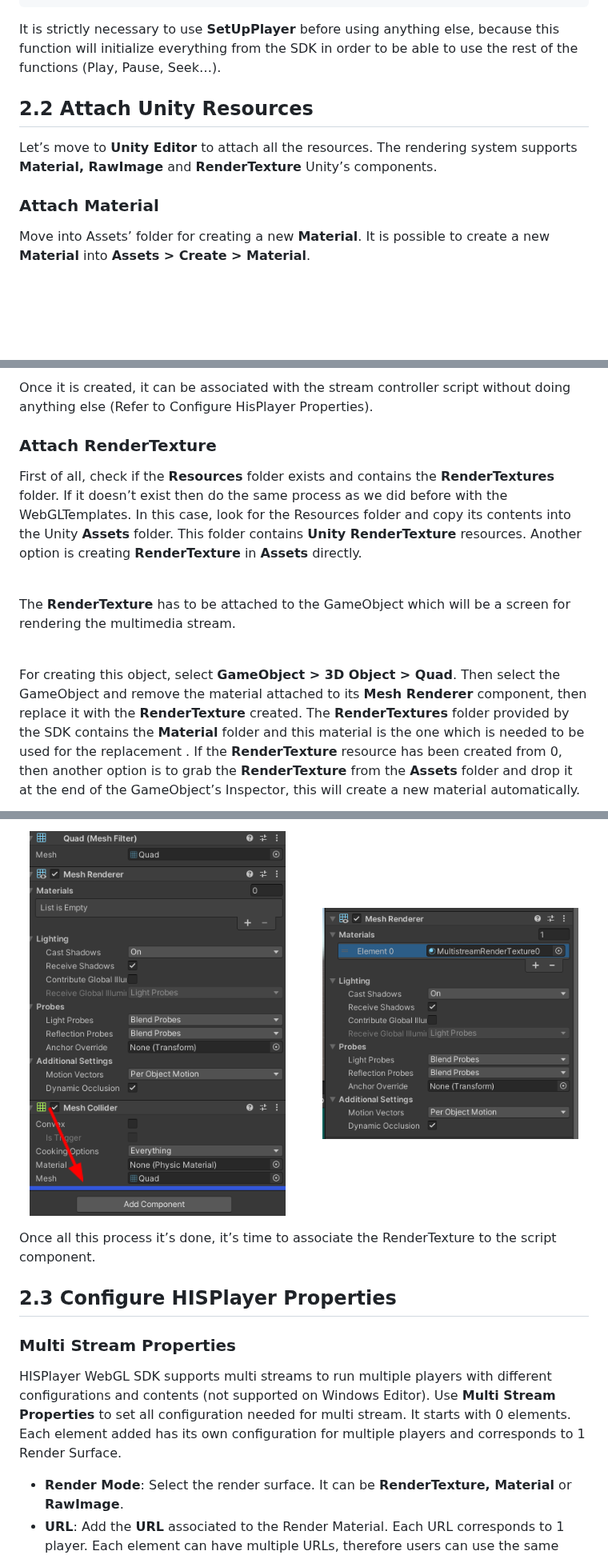
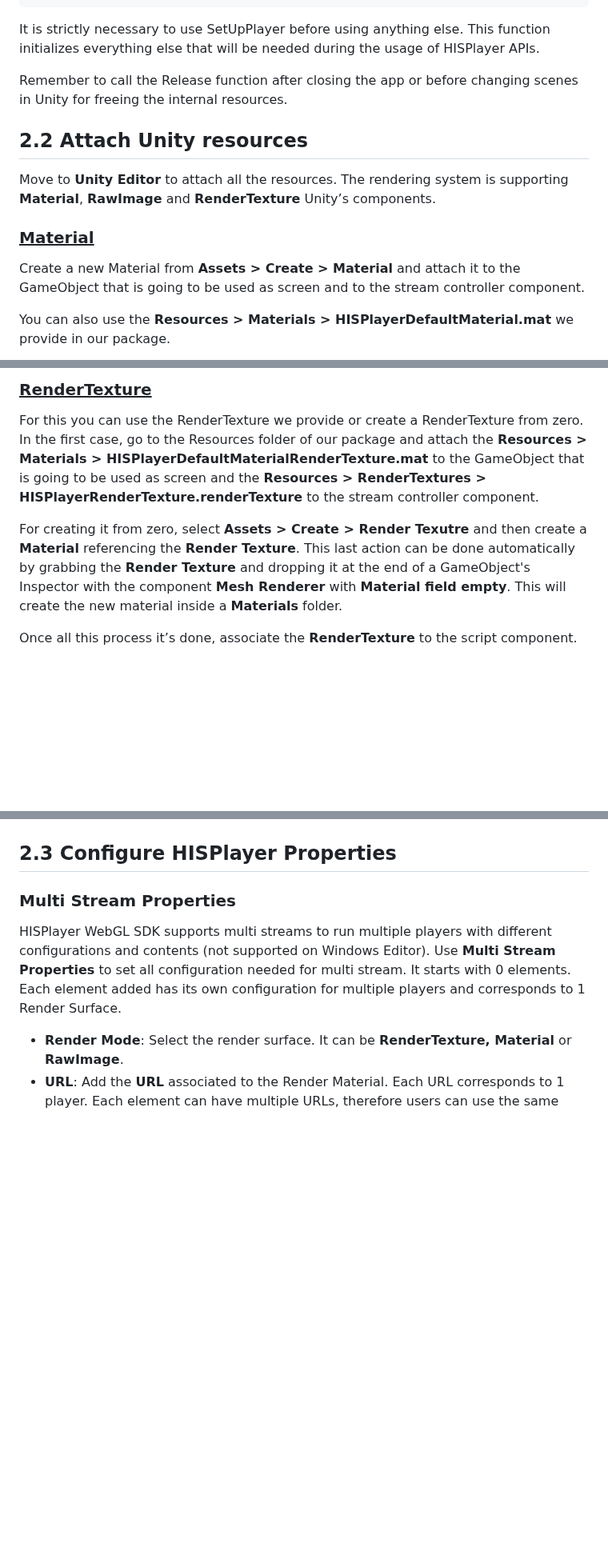
Before and after one commit to HISPlayer/UnityWebGL-SDK, a Markdown page: setup-guide.md, 3 parts joined by grey strips. Shown at 80% size. Rendered like a GitHub page; blank space fills up the shorter version.

````diff
--- a/setup-guide.md
+++ b/setup-guide.md
@@ -83,11 +83,17 @@ public class WebGLStreamController : HisPlayerManager
 }
 ```
 
-It is strictly necessary to use **SetUpPlayer** before using anything else, because this function will initialize everything from the SDK in order to be able to use the rest of the functions (Play, Pause, Seek…).
+It is strictly necessary to use SetUpPlayer before using anything else. This function initializes everything else that will be needed during the usage of HISPlayer APIs.
 
-## 2.2 Attach Unity Resources
-Let’s move to **Unity Editor** to attach all the resources. The rendering system supports **Material, RawImage** and **RenderTexture** Unity’s components.
+Remember to call the Release function after closing the app or before changing scenes in Unity for freeing the internal resources.
 
-### Attach Material
-Move into Assets’ folder for creating a new **Material**. It is possible to create a new **Material** into **Assets > Create > Material**.
+## 2.2 Attach Unity resources
+
+Move to **Unity Editor** to attach all the resources. The rendering system is supporting **Material**, **RawImage** and **RenderTexture** Unity’s components.
+
+### <ins>Material</ins>
+Create a new Material from **Assets > Create > Material** and attach it to the GameObject that is going to be used as screen and to the stream controller component.
+
+You can also use the **Resources > Materials > HISPlayerDefaultMaterial.mat** we provide in our package.
+
 <p align="center">
@@ -107,16 +111,10 @@ For the creation select, select **GameObject > UI > Raw Image**
 </p>
 
-Once it is created, it can be associated with the stream controller script without doing anything else (Refer to Configure HisPlayer Properties).
+### <ins>RenderTexture</ins>
+For this you can use the RenderTexture we provide or create a RenderTexture from zero. In the first case, go to the Resources folder of our package and attach the **Resources > Materials > HISPlayerDefaultMaterialRenderTexture.mat** to the GameObject that is going to be used as screen and the **Resources > RenderTextures > HISPlayerRenderTexture.renderTexture** to the stream controller component.
 
-### Attach RenderTexture
-First of all, check if the **Resources** folder exists and contains the **RenderTextures** folder. If it doesn’t exist then do the same process as we did before with the WebGLTemplates. In this case, look for the Resources folder and copy its contents into the Unity **Assets** folder. This folder contains **Unity RenderTexture** resources. Another option is creating **RenderTexture** in **Assets** directly.
+For creating it from zero, select **Assets > Create > Render Texutre** and then create a **Material** referencing the **Render Texture**. This last action can be done automatically by grabbing the **Render Texture** and dropping it at the end of a GameObject's Inspector with the component **Mesh Renderer** with **Material field empty**. This will create the new material inside a **Materials** folder.
 
-<br>
-
-The **RenderTexture** has to be attached to the GameObject which will be a screen for rendering the multimedia stream.
-
-<br>
-
-For creating this object, select **GameObject > 3D Object > Quad**. Then select the GameObject and remove the material attached to its **Mesh Renderer** component, then replace it with the **RenderTexture** created. The **RenderTextures** folder provided by the SDK contains the **Material** folder and this material is the one which is needed to be used for the replacement . If the **RenderTexture** resource has been created from 0, then another option is to grab the **RenderTexture** from the **Assets** folder and drop it at the end of the GameObject’s Inspector, this will create a new material automatically.
+Once all this process it’s done, associate the **RenderTexture** to the script component.
 
 <p align="center">
@@ -126,11 +122,5 @@ For creating this object, select **GameObject > 3D Object > Quad**. Then select
 </p>
-<br>
-<p align="center">
-<img src="./assets/drag-drop.png" width="45%" height="50%"/>
-&nbsp; &nbsp; &nbsp; &nbsp;
-<img src="./assets/rendertexture-added.png" width="45%" height="50%"/>
-</p>
-Once all this process it’s done, it’s time to associate the RenderTexture to the script component.
+
 
 ## 2.3 Configure HISPlayer Properties
 
````
Also changed, not shown: other parts of setup-guide.md (+11 -15 lines).
